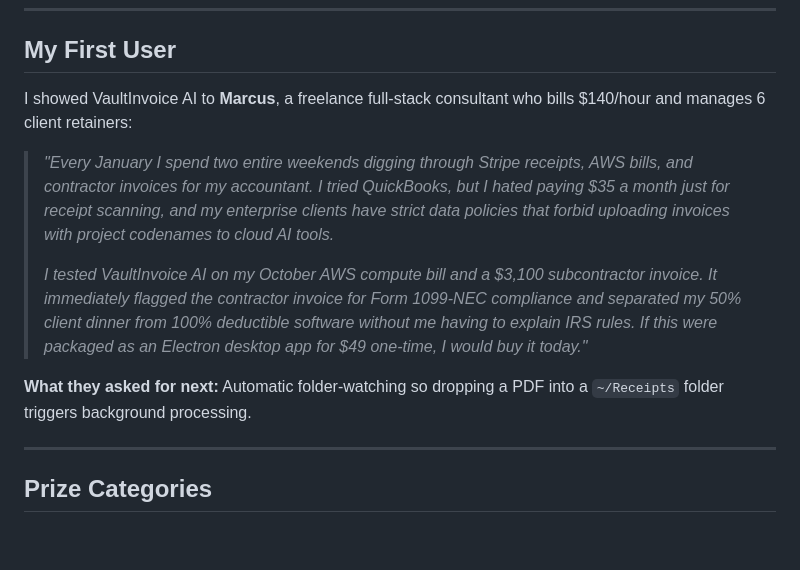
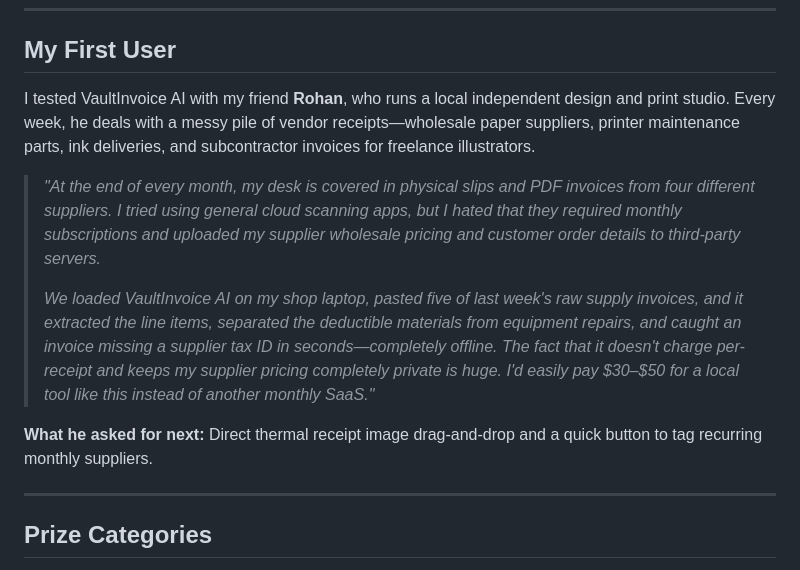
Before and after one commit to Abh19avM/Hacktoberfest-Open-Source-AI-Challenge-dev-week2-, a Markdown page: DEV_SUBMISSION.md, the part around the change. Drawn GitHub-style; blank space fills up the shorter version.

Commit message:
docs: update My First User story to friend's local business

```diff
--- a/DEV_SUBMISSION.md
+++ b/DEV_SUBMISSION.md
@@ -109,13 +109,13 @@ Here is the complete development session transcript showing how we architected,
 
 ## My First User
 
-I showed VaultInvoice AI to **Marcus**, a freelance full-stack consultant who bills $140/hour and manages 6 client retainers:
+I tested VaultInvoice AI with my friend **Rohan**, who runs a local independent design and print studio. Every week, he deals with a messy pile of vendor receipts—wholesale paper suppliers, printer maintenance parts, ink deliveries, and subcontractor invoices for freelance illustrators.
 
-> *"Every January I spend two entire weekends digging through Stripe receipts, AWS bills, and contractor invoices for my accountant. I tried QuickBooks, but I hated paying $35 a month just for receipt scanning, and my enterprise clients have strict data policies that forbid uploading invoices with project codenames to cloud AI tools.*
+> *"At the end of every month, my desk is covered in physical slips and PDF invoices from four different suppliers. I tried using general cloud scanning apps, but I hated that they required monthly subscriptions and uploaded my supplier wholesale pricing and customer order details to third-party servers.*
 >
-> *I tested VaultInvoice AI on my October AWS compute bill and a $3,100 subcontractor invoice. It immediately flagged the contractor invoice for Form 1099-NEC compliance and separated my 50% client dinner from 100% deductible software without me having to explain IRS rules. If this were packaged as an Electron desktop app for $49 one-time, I would buy it today."*
+> *We loaded VaultInvoice AI on my shop laptop, pasted five of last week's raw supply invoices, and it extracted the line items, separated the deductible materials from equipment repairs, and caught an invoice missing a supplier tax ID in seconds—completely offline. The fact that it doesn't charge per-receipt and keeps my supplier pricing completely private is huge. I'd easily pay $30–$50 for a local tool like this instead of another monthly SaaS."*
 
-**What they asked for next:** Automatic folder-watching so dropping a PDF into a `~/Receipts` folder triggers background processing.
+**What he asked for next:** Direct thermal receipt image drag-and-drop and a quick button to tag recurring monthly suppliers.
 
 ---
 
```
